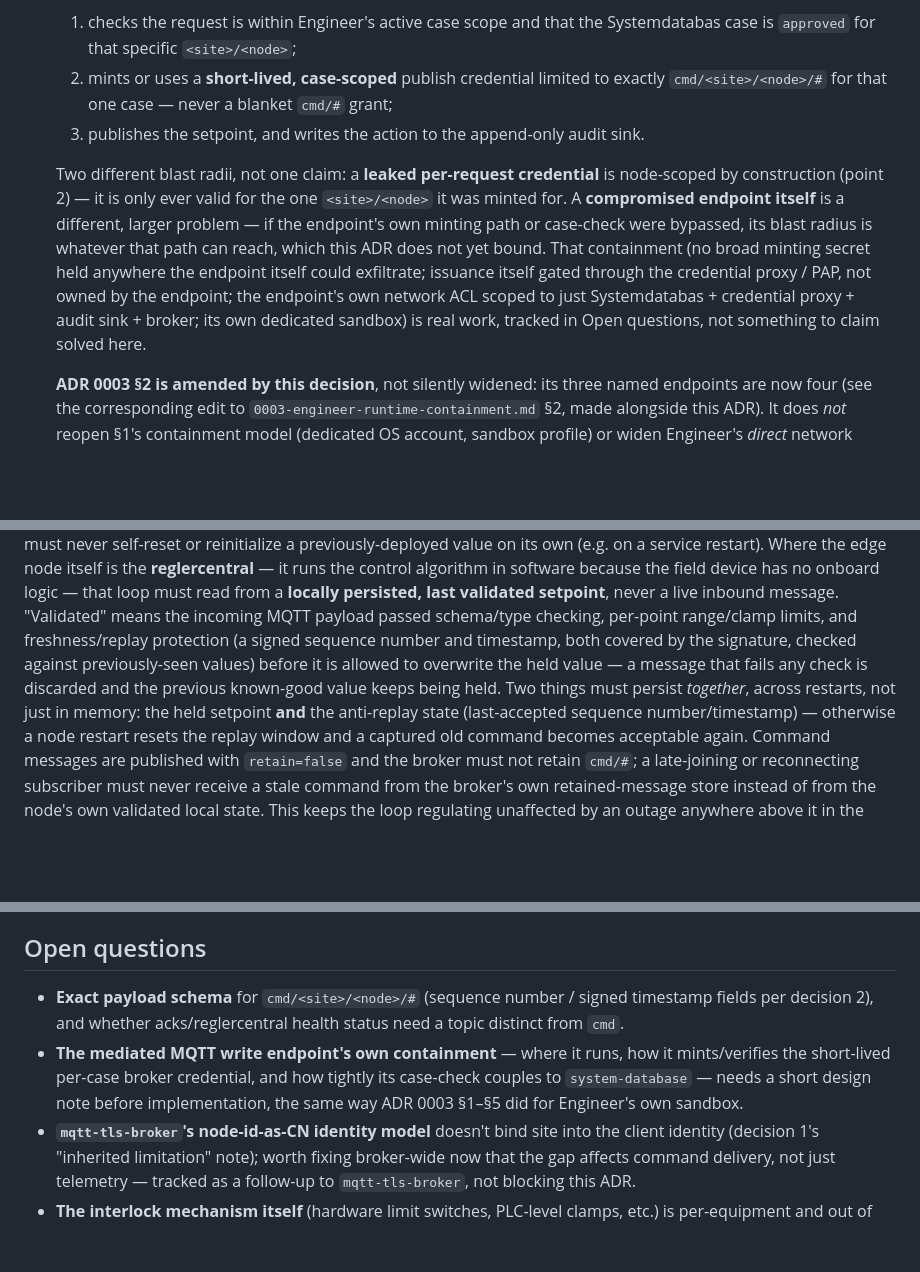
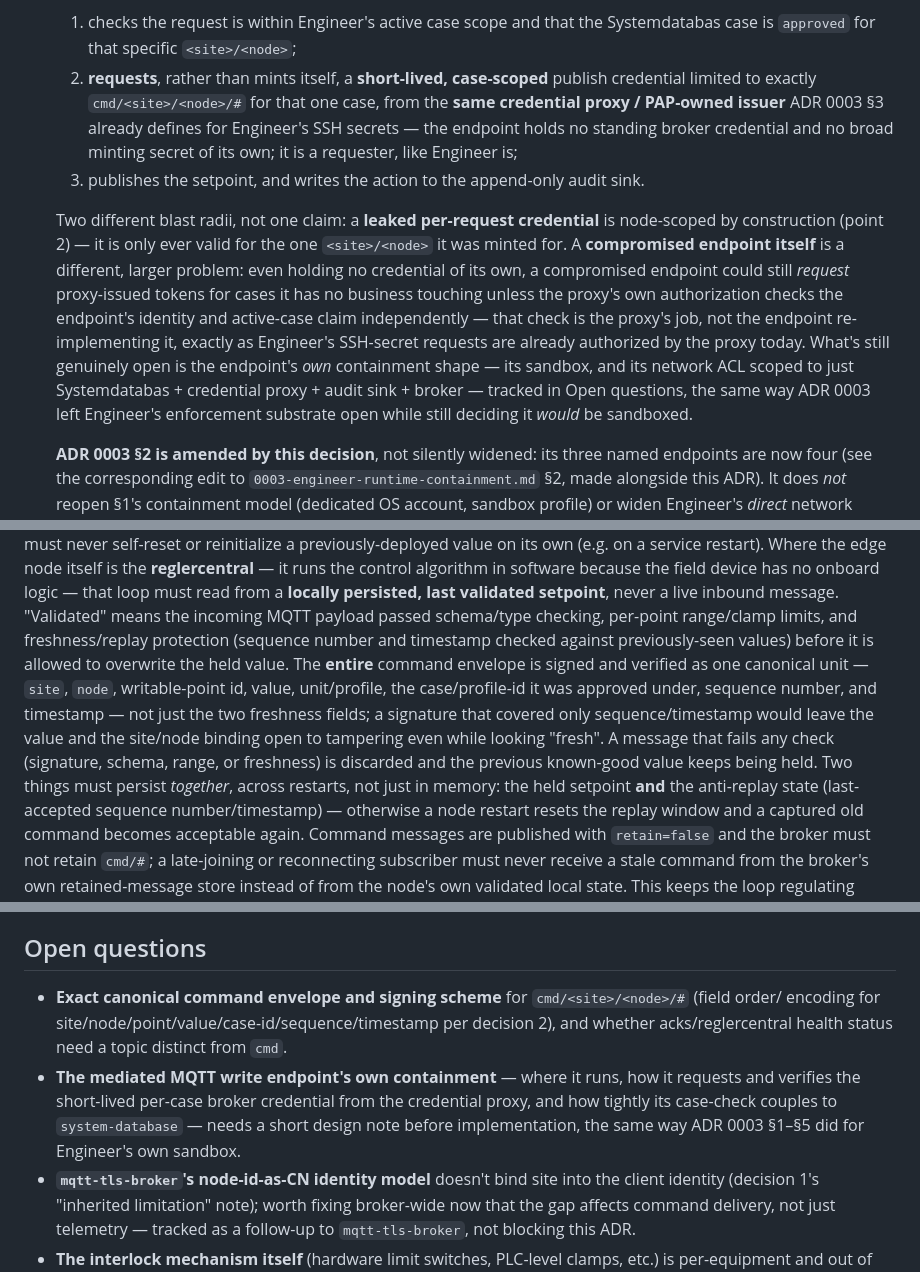
Before and after one commit to openAut/main, a Markdown page: docs/adr/0004-edge-control-writes-and-continuity.md, 3 parts joined by grey strips. Rendered like a GitHub page; blank space fills up the shorter version.

Commit message:
ADR 0004: endpoint requests credentials (not mints), sign full envelope
Addresses two P2s and a P3 from bertilsenseit[bot] (gpt-5.5) on the
previous round:

- [P2] Credential issuance was left as an open question even though the
  same paragraph asserted the endpoint's blast radius was bounded --
  self-contradicting, and left ADR 0003's new fourth endpoint not fully
  "narrow, policy-owned, case-bound" yet. Made it a firm decision instead:
  the endpoint requests a short-lived, cmd/<site>/<node>/#-scoped token
  from the same credential proxy / PAP-owned issuer ADR 0003 SS3 already
  defines for Engineer's SSH secrets, rather than minting anything itself.
  Only the endpoint's own sandbox/network-ACL containment stays open,
  mirroring how ADR 0003 left Engineer's enforcement substrate open while
  still deciding it would be sandboxed.
- [P2] "Validated" only explicitly covered signed sequence number and
  timestamp, leaving value/point/site-node binding outside the described
  signature scope. Specified the entire canonical envelope (site, node,
  point, value, unit/profile, case-id, sequence, timestamp) as what's
  signed and verified as one unit.
- [P3] "a stolen node cert still cannot see ... any other node's commands"
  overclaimed given the ADR's own later admission that clientid isn't
  site-bound. Softened to "cannot see commands for a different clientid"
  and cross-referenced the inherited-limitation note explicitly.

Co-Authored-By: Claude <noreply@anthropic.com>

```diff
--- a/docs/adr/0004-edge-control-writes-and-continuity.md
+++ b/docs/adr/0004-edge-control-writes-and-continuity.md
@@ -68,19 +70,23 @@ existing one.
      a raw broker socket or a standing credential itself. Concretely, the endpoint:
      1. checks the request is within Engineer's active case scope and that the Systemdatabas case is
         `approved` for that specific `<site>/<node>`;
-     2. mints or uses a **short-lived, case-scoped** publish credential limited to exactly
-        `cmd/<site>/<node>/#` for that one case — never a blanket `cmd/#` grant;
+     2. **requests**, rather than mints itself, a **short-lived, case-scoped** publish credential
+        limited to exactly `cmd/<site>/<node>/#` for that one case, from the **same credential proxy /
+        PAP-owned issuer** ADR 0003 §3 already defines for Engineer's SSH secrets — the endpoint holds
+        no standing broker credential and no broad minting secret of its own; it is a requester, like
+        Engineer is;
      3. publishes the setpoint, and writes the action to the append-only audit sink.
 
      Two different blast radii, not one claim: a **leaked per-request credential** is node-scoped by
      construction (point 2) — it is only ever valid for the one `<site>/<node>` it was minted for. A
-     **compromised endpoint itself** is a different, larger problem — if the endpoint's own minting
-     path or case-check were bypassed, its blast radius is whatever that path can reach, which this
-     ADR does not yet bound. That containment (no broad minting secret held anywhere the endpoint
-     itself could exfiltrate; issuance itself gated through the credential proxy / PAP, not owned by
-     the endpoint; the endpoint's own network ACL scoped to just Systemdatabas + credential proxy +
-     audit sink + broker; its own dedicated sandbox) is real work, tracked in Open questions, not
-     something to claim solved here.
+     **compromised endpoint itself** is a different, larger problem: even holding no credential of its
+     own, a compromised endpoint could still *request* proxy-issued tokens for cases it has no business
+     touching unless the proxy's own authorization checks the endpoint's identity and active-case claim
+     independently — that check is the proxy's job, not the endpoint re-implementing it, exactly as
+     Engineer's SSH-secret requests are already authorized by the proxy today. What's still genuinely
+     open is the endpoint's *own* containment shape — its sandbox, and its network ACL scoped to just
+     Systemdatabas + credential proxy + audit sink + broker — tracked in Open questions, the same way
+     ADR 0003 left Engineer's enforcement substrate open while still deciding it *would* be sandboxed.
 
      **ADR 0003 §2 is amended by this decision**, not silently widened: its three named endpoints are
      now four (see the corresponding edit to `0003-engineer-runtime-containment.md` §2, made alongside
@@ -114,9 +120,14 @@ existing one.
    because the field device has no onboard logic — that loop must read from a **locally persisted,
    last validated setpoint**, never a live inbound message. "Validated" means the incoming MQTT
    payload passed schema/type checking, per-point range/clamp limits, and freshness/replay protection
-   (a signed sequence number and timestamp, both covered by the signature, checked against
-   previously-seen values) before it is allowed to overwrite the held value — a message that fails
-   any check is discarded and the previous known-good value keeps being held. Two things must persist
+   (sequence number and timestamp checked against previously-seen values) before it is allowed to
+   overwrite the held value. The **entire** command envelope is signed and
+   verified as one canonical unit — `site`, `node`, writable-point id, value, unit/profile, the
+   case/profile-id it was approved under, sequence number, and timestamp — not just the two
+   freshness fields; a signature that covered only sequence/timestamp would leave the value and the
+   site/node binding open to tampering even while looking "fresh". A message that fails any check
+   (signature, schema, range, or freshness) is discarded and the previous known-good value keeps
+   being held. Two things must persist
    *together*, across restarts, not just in memory: the held setpoint **and** the anti-replay state
    (last-accepted sequence number/timestamp) — otherwise a node restart resets the replay window and
    a captured old command becomes acceptable again. Command messages are published with `retain=false`
@@ -207,12 +219,13 @@ existing one.
 
 ## Open questions
 
-- **Exact payload schema** for `cmd/<site>/<node>/#` (sequence number / signed timestamp fields per
-  decision 2), and whether acks/reglercentral health status need a topic distinct from `cmd`.
-- **The mediated MQTT write endpoint's own containment** — where it runs, how it mints/verifies the
-  short-lived per-case broker credential, and how tightly its case-check couples to
-  `system-database` — needs a short design note before implementation, the same way ADR 0003 §1–§5
-  did for Engineer's own sandbox.
+- **Exact canonical command envelope and signing scheme** for `cmd/<site>/<node>/#` (field order/
+  encoding for site/node/point/value/case-id/sequence/timestamp per decision 2), and whether
+  acks/reglercentral health status need a topic distinct from `cmd`.
+- **The mediated MQTT write endpoint's own containment** — where it runs, how it requests and
+  verifies the short-lived per-case broker credential from the credential proxy, and how tightly its
+  case-check couples to `system-database` — needs a short design note before implementation, the
+  same way ADR 0003 §1–§5 did for Engineer's own sandbox.
 - **`mqtt-tls-broker`'s node-id-as-CN identity model** doesn't bind site into the client identity
   (decision 1's "inherited limitation" note); worth fixing broker-wide now that the gap affects
   command delivery, not just telemetry — tracked as a follow-up to `mqtt-tls-broker`, not blocking
```
Also changed, not shown: other parts of docs/adr/0004-edge-control-writes-and-continuity.md (+8 -5 lines).
